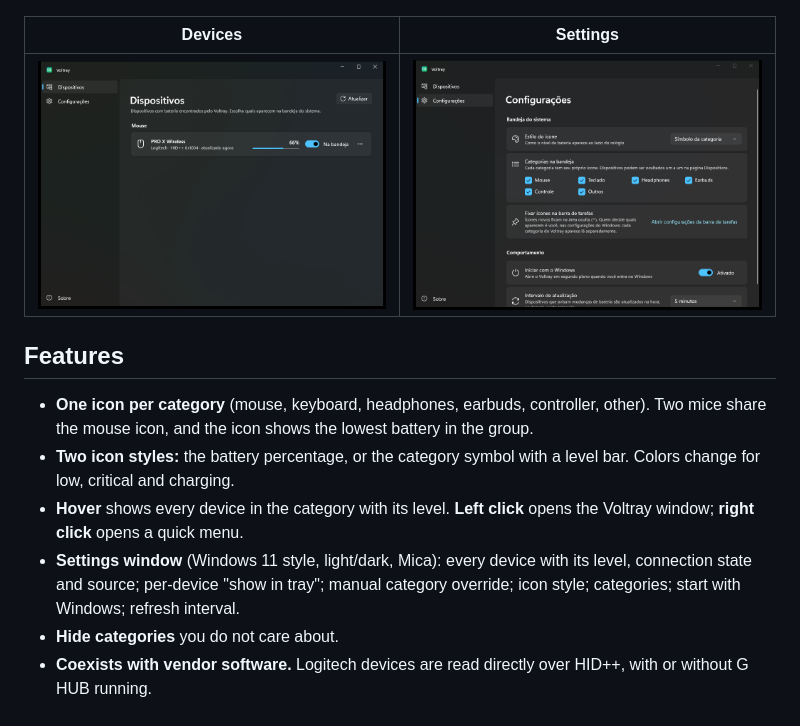
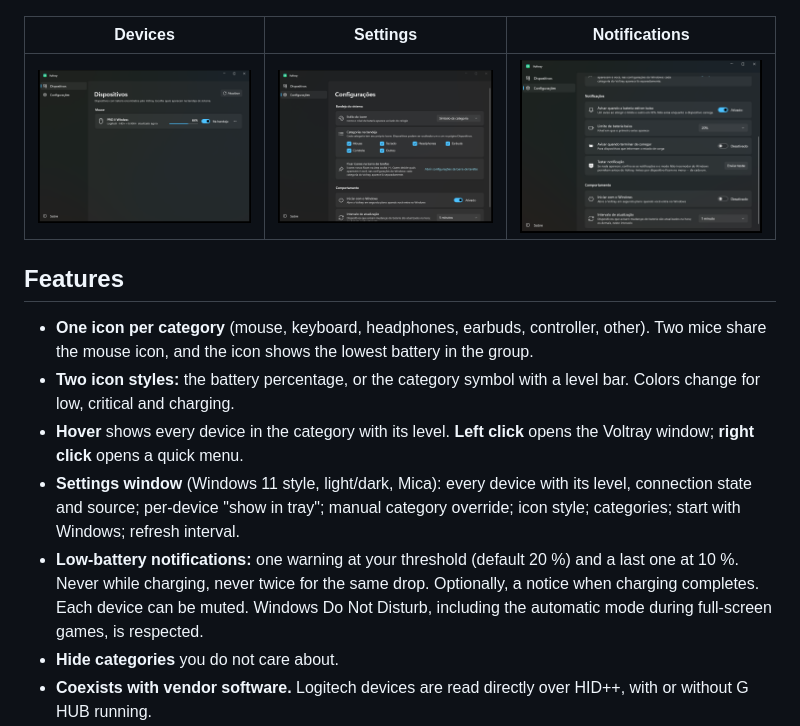
Before and after one commit to gabrielgua/voltray, a Markdown page: README.md, the part around one of its changes. GitHub-like rendering; pictures changed too: docs/images/window-notifications.png (added).

```diff
--- a/README.md
+++ b/README.md
@@ -8,9 +8,9 @@ Voltray shows the battery of your mouse, keyboard, headphones, earbuds and contr
 
 ![Tray icons in both styles, at 16–32 px, on dark and light taskbars](docs/images/tray-icons.png)
 
-| Devices | Settings |
-|---|---|
-| ![Devices page](docs/images/window-devices.png) | ![Settings page](docs/images/window-settings.png) |
+| Devices | Settings | Notifications |
+|---|---|---|
+| ![Devices page](docs/images/window-devices.png) | ![Settings page](docs/images/window-settings.png) | ![Notification settings](docs/images/window-notifications.png) |
 
 ## Features
 
@@ -18,6 +18,7 @@ Voltray shows the battery of your mouse, keyboard, headphones, earbuds and contr
 - **Two icon styles:** the battery percentage, or the category symbol with a level bar. Colors change for low, critical and charging.
 - **Hover** shows every device in the category with its level. **Left click** opens the Voltray window; **right click** opens a quick menu.
 - **Settings window** (Windows 11 style, light/dark, Mica): every device with its level, connection state and source; per-device "show in tray"; manual category override; icon style; categories; start with Windows; refresh interval.
+- **Low-battery notifications:** one warning at your threshold (default 20 %) and a last one at 10 %. Never while charging, never twice for the same drop. Optionally, a notice when charging completes. Each device can be muted. Windows Do Not Disturb, including the automatic mode during full-screen games, is respected.
 - **Hide categories** you do not care about.
 - **Coexists with vendor software.** Logitech devices are read directly over HID++, with or without G HUB running.
 - **Tiny footprint in the background:** ~5 MB executable, ~9 MB private memory, ~0 % CPU when idle. The settings window is a separate process that exits when closed.
```
Also changed, not shown: other parts of README.md (+1 -1 lines), docs/architecture.md (+2 -0 lines), 12 other files.
